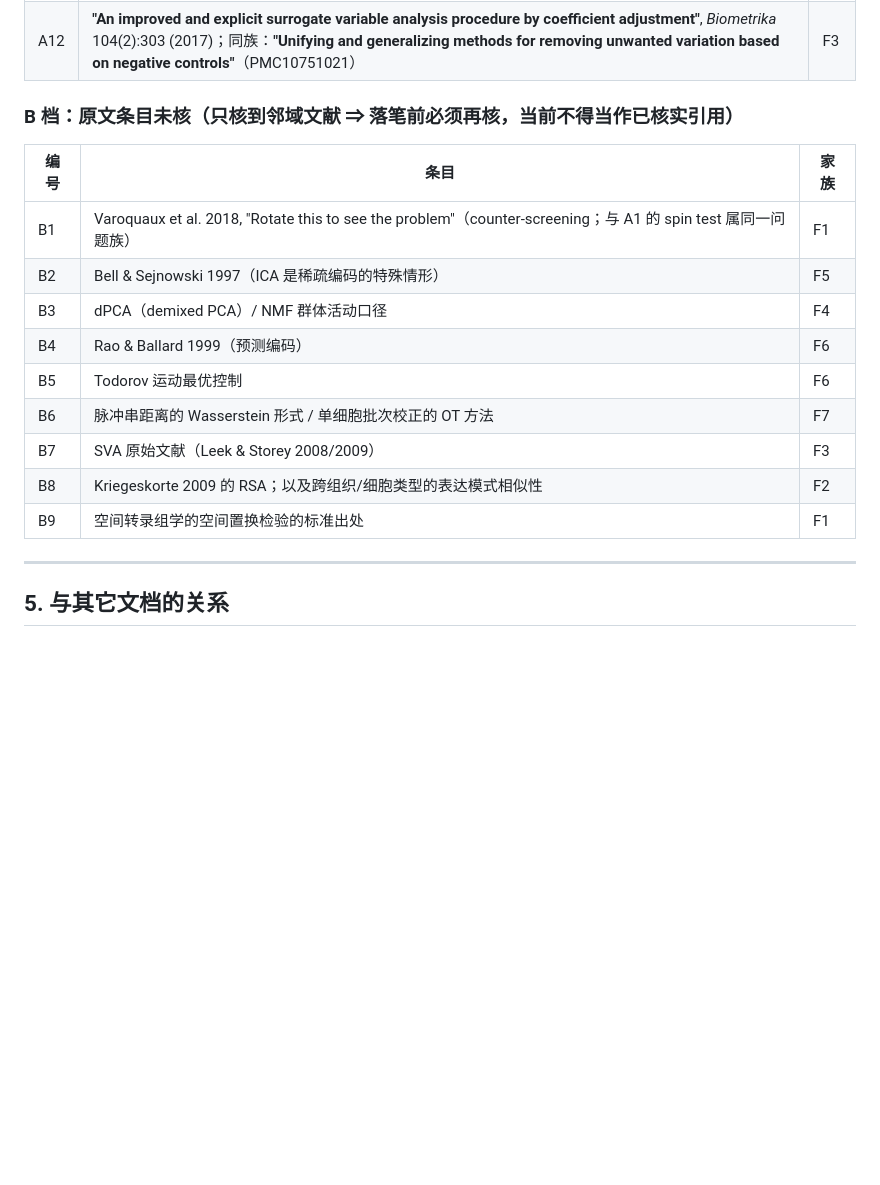
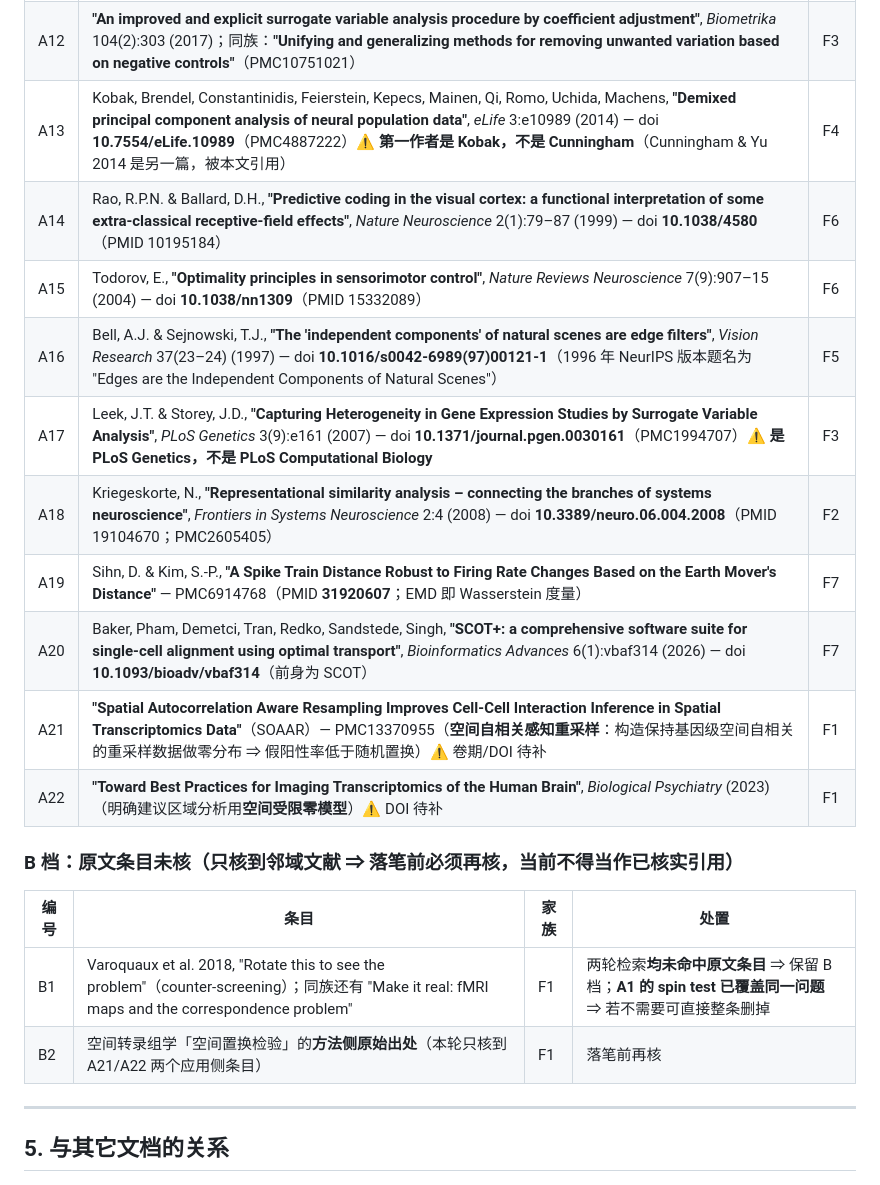
Before and after one commit to Microbiosis/hetero-moe, a Markdown page: research/brain_domains/MATH_TOOLKIT.md, the part around one of its changes. Rendered like a GitHub page; blank space fills up the shorter version.

```diff
--- a/research/brain_domains/MATH_TOOLKIT.md
+++ b/research/brain_domains/MATH_TOOLKIT.md
@@ -86,20 +89,23 @@
 | A10 | Olshausen & Field, **"Sparse coding of sensory inputs"**, *Vision Research* 37:3311–3325 (1997)（超完备基 + 稀疏惩罚）| F5 |
 | A11 | Willmore, Watters & Tolhurst, **"A comparison of natural-image-based models of simple-cell coding"**, *Perception* 29(9):1017–40 (2000) — doi **10.1068/p2963**（PMID 11144817）⚠️ **明确指出：稀疏度与离散度度量受预处理、滤波器尺寸、归一化影响 ⇒ 跨实现不可直接比** | F5 |
 | A12 | **"An improved and explicit surrogate variable analysis procedure by coefficient adjustment"**, *Biometrika* 104(2):303 (2017)；同族：**"Unifying and generalizing methods for removing unwanted variation based on negative controls"**（PMC10751021）| F3 |
+| A13 | Kobak, Brendel, Constantinidis, Feierstein, Kepecs, Mainen, Qi, Romo, Uchida, Machens, **"Demixed principal component analysis of neural population data"**, *eLife* 3:e10989 (2014) — doi **10.7554/eLife.10989**（PMC4887222）⚠️ **第一作者是 Kobak，不是 Cunningham**（Cunningham & Yu 2014 是另一篇，被本文引用）| F4 |
+| A14 | Rao, R.P.N. & Ballard, D.H., **"Predictive coding in the visual cortex: a functional interpretation of some extra-classical receptive-field effects"**, *Nature Neuroscience* 2(1):79–87 (1999) — doi **10.1038/4580**（PMID 10195184）| F6 |
+| A15 | Todorov, E., **"Optimality principles in sensorimotor control"**, *Nature Reviews Neuroscience* 7(9):907–15 (2004) — doi **10.1038/nn1309**（PMID 15332089）| F6 |
+| A16 | Bell, A.J. & Sejnowski, T.J., **"The 'independent components' of natural scenes are edge filters"**, *Vision Research* 37(23–24) (1997) — doi **10.1016/s0042-6989(97)00121-1**（1996 年 NeurIPS 版本题名为 "Edges are the Independent Components of Natural Scenes"）| F5 |
+| A17 | Leek, J.T. & Storey, J.D., **"Capturing Heterogeneity in Gene Expression Studies by Surrogate Variable Analysis"**, *PLoS Genetics* 3(9):e161 (2007) — doi **10.1371/journal.pgen.0030161**（PMC1994707）⚠️ **是 PLoS Genetics，不是 PLoS Computational Biology** | F3 |
+| A18 | Kriegeskorte, N., **"Representational similarity analysis – connecting the branches of systems neuroscience"**, *Frontiers in Systems Neuroscience* 2:4 (2008) — doi **10.3389/neuro.06.004.2008**（PMID 19104670；PMC2605405）| F2 |
+| A19 | Sihn, D. & Kim, S.-P., **"A Spike Train Distance Robust to Firing Rate Changes Based on the Earth Mover's Distance"** — PMC6914768（PMID **31920607**；EMD 即 Wasserstein 度量）| F7 |
+| A20 | Baker, Pham, Demetci, Tran, Redko, Sandstede, Singh, **"SCOT+: a comprehensive software suite for single-cell alignment using optimal transport"**, *Bioinformatics Advances* 6(1):vbaf314 (2026) — doi **10.1093/bioadv/vbaf314**（前身为 SCOT）| F7 |
+| A21 | **"Spatial Autocorrelation Aware Resampling Improves Cell-Cell Interaction Inference in Spatial Transcriptomics Data"**（SOAAR）— PMC13370955（**空间自相关感知重采样**：构造保持基因级空间自相关的重采样数据做零分布 ⇒ 假阳性率低于随机置换）⚠️ 卷期/DOI 待补 | F1 |
+| A22 | **"Toward Best Practices for Imaging Transcriptomics of the Human Brain"**, *Biological Psychiatry* (2023)（明确建议区域分析用**空间受限零模型**）⚠️ DOI 待补 | F1 |
 
 ### B 档：**原文条目未核**（只核到邻域文献 ⇒ 落笔前必须再核，当前**不得**当作已核实引用）
 
-| 编号 | 条目 | 家族 |
-|---|---|---|
-| B1 | Varoquaux et al. 2018, "Rotate this to see the problem"（counter-screening；与 A1 的 spin test 属同一问题族）| F1 |
-| B2 | Bell & Sejnowski 1997（ICA 是稀疏编码的特殊情形）| F5 |
-| B3 | dPCA（demixed PCA）/ NMF 群体活动口径 | F4 |
-| B4 | Rao & Ballard 1999（预测编码）| F6 |
-| B5 | Todorov 运动最优控制 | F6 |
-| B6 | 脉冲串距离的 Wasserstein 形式 / 单细胞批次校正的 OT 方法 | F7 |
-| B7 | SVA 原始文献（Leek & Storey 2008/2009）| F3 |
-| B8 | Kriegeskorte 2009 的 RSA；以及跨组织/细胞类型的表达模式相似性 | F2 |
-| B9 | 空间转录组学的空间置换检验的标准出处 | F1 |
+| 编号 | 条目 | 家族 | 处置 |
+|---|---|---|---|
+| B1 | Varoquaux et al. 2018, "Rotate this to see the problem"（counter-screening）；同族还有 "Make it real: fMRI maps and the correspondence problem" | F1 | 两轮检索**均未命中原文条目** ⇒ 保留 B 档；**A1 的 spin test 已覆盖同一问题** ⇒ 若不需要可直接整条删掉 |
+| B2 | 空间转录组学「空间置换检验」的**方法侧原始出处**（本轮只核到 A21/A22 两个应用侧条目）| F1 | 落笔前再核 |
 
 ---
 
```
Also changed, not shown: other parts of research/brain_domains/MATH_TOOLKIT.md (+14 -11 lines), research/brain_domains/COMPONENT_DESIGN.md (+4 -4 lines).
